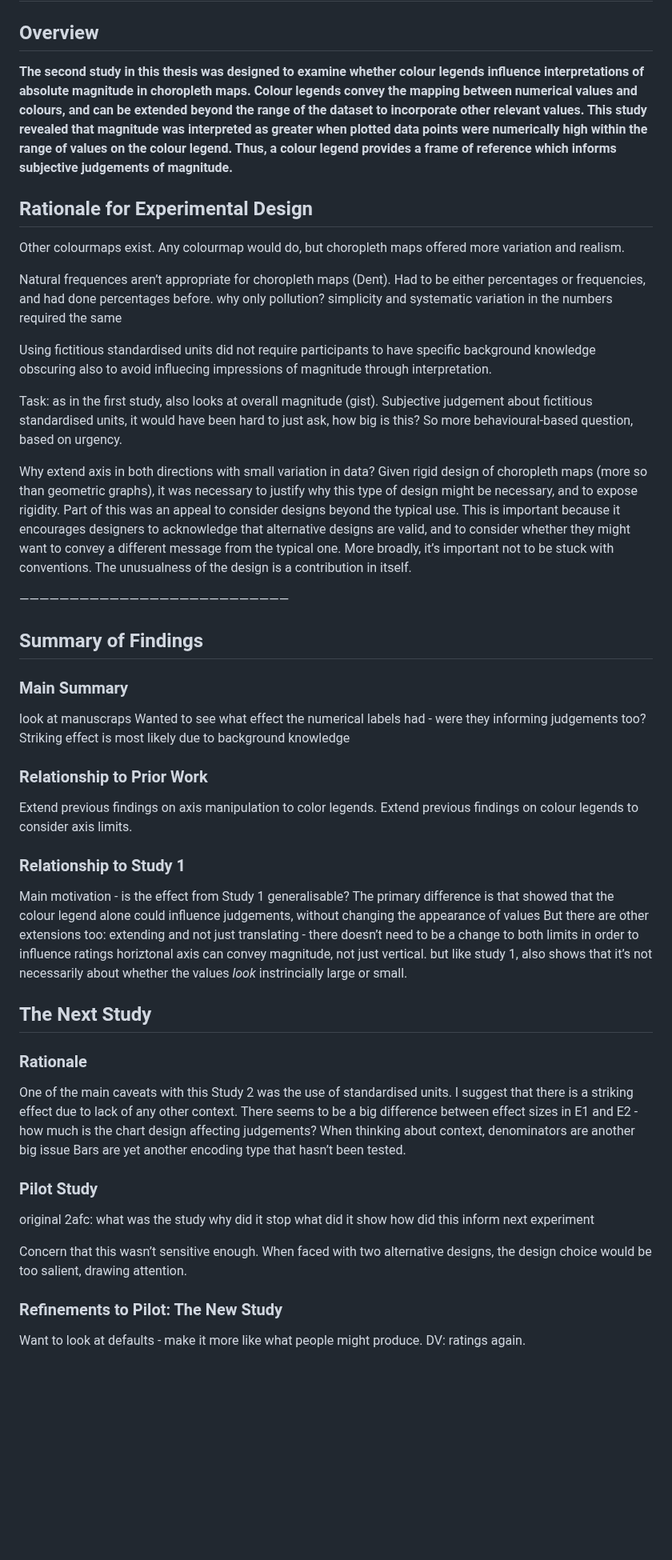
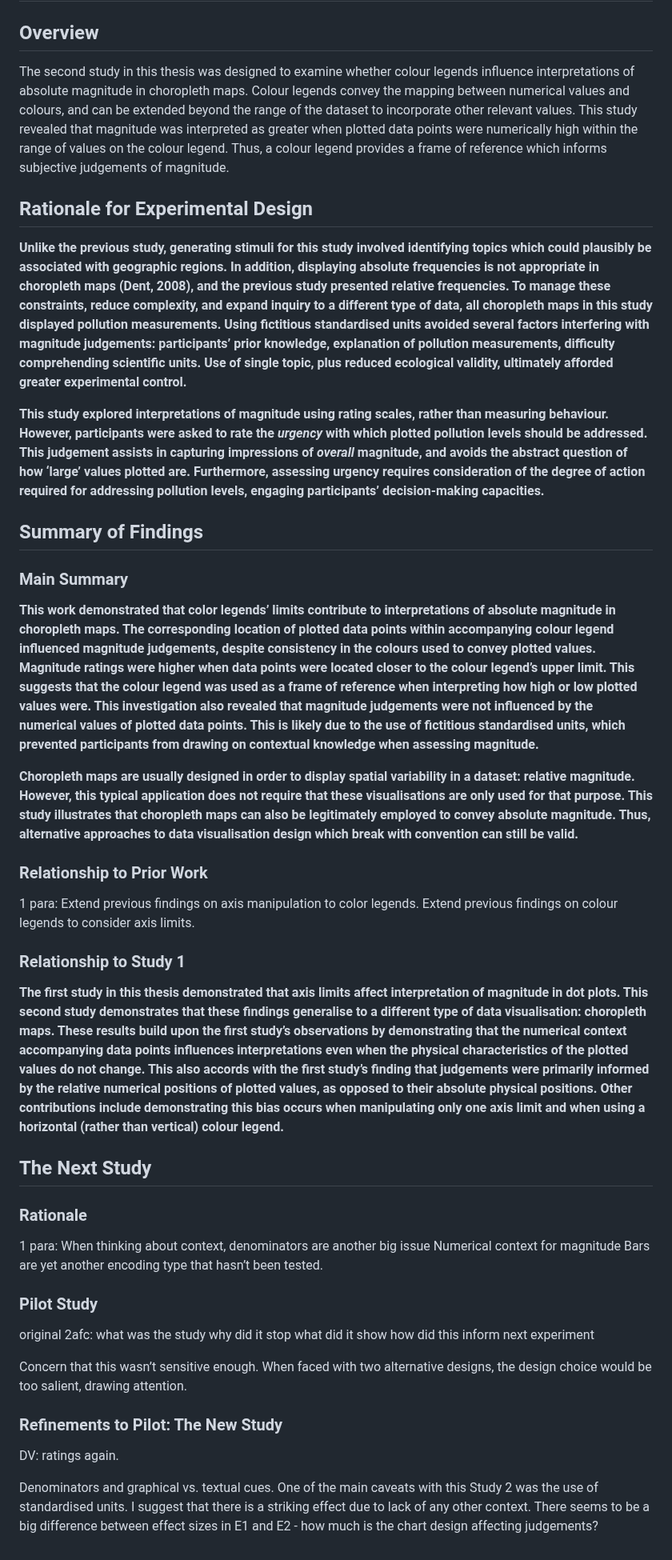
Before and after one commit to duncanbradley/thesis, a Markdown page: Chapters/postscript2.md, the part around the change. Shown at 80% size. GitHub-like rendering; blank space fills up the shorter version.

Commit message:
rationale, main findings, comparison with study 1

```diff
--- a/Chapters/postscript2.md
+++ b/Chapters/postscript2.md
@@ -2,52 +2,39 @@
 
 ## Overview
 
-**The second study in this thesis was designed to examine whether colour legends influence interpretations of absolute magnitude in choropleth maps. Colour legends convey the mapping between numerical values and colours, and can be extended beyond the range of the dataset to incorporate other relevant values. This study revealed that magnitude was interpreted as greater when plotted data points were numerically high within the range of values on the colour legend. Thus, a colour legend provides a frame of reference which informs subjective judgements of magnitude.**
+The second study in this thesis was designed to examine whether colour legends influence interpretations of absolute magnitude in choropleth maps. Colour legends convey the mapping between numerical values and colours, and can be extended beyond the range of the dataset to incorporate other relevant values. This study revealed that magnitude was interpreted as greater when plotted data points were numerically high within the range of values on the colour legend. Thus, a colour legend provides a frame of reference which informs subjective judgements of magnitude.
 
 ## Rationale for Experimental Design
 
-Other colourmaps exist. Any colourmap would do, but choropleth maps offered more variation and realism.
+**Unlike the previous study, generating stimuli for this study involved identifying topics which could plausibly be associated with geographic regions. In addition, displaying absolute frequencies is not appropriate in choropleth maps (Dent, 2008), and the previous study presented relative frequencies. To manage these constraints, reduce complexity, and expand inquiry to a different type of data, all choropleth maps in this study displayed pollution measurements. Using fictitious standardised units avoided several factors interfering with magnitude judgements: participants’ prior knowledge, explanation of pollution measurements, difficulty comprehending scientific units. Use of single topic, plus reduced ecological validity, ultimately afforded greater experimental control.**
 
-Natural frequences aren’t appropriate for choropleth maps (Dent). Had to be either percentages or frequencies, and had done percentages before.
-why only pollution?
-simplicity and systematic variation in the numbers required the same
-
-Using fictitious standardised units did not require participants to have specific background knowledge obscuring also to avoid influecing impressions of magnitude through interpretation.
-
-Task: as in the first study, also looks at overall magnitude (gist). Subjective judgement about fictitious standardised units, it would have been hard to just ask, how big is this? So more behavioural-based question, based on urgency.
-
-Why extend axis in both directions with small variation in data? Given rigid design of choropleth maps (more so than geometric graphs), it was necessary to justify why this type of design might be necessary, and to expose rigidity. Part of this was an appeal to consider designs beyond the typical use. This is important because it encourages designers to acknowledge that alternative designs are valid, and to consider whether they might want to convey a different message from the typical one. More broadly, it’s important not to be stuck with conventions. The unusualness of the design is a contribution in itself.
-
- ———————————————————————————
+**This study explored interpretations of magnitude using rating scales, rather than measuring behaviour. However, participants were asked to rate the *urgency* with which plotted pollution levels should be addressed. This judgement assists in capturing impressions of *overall* magnitude, and avoids the abstract question of how ‘large’ values plotted are.  Furthermore, assessing urgency requires consideration of the degree of action required for addressing pollution levels, engaging participants’ decision-making capacities.**
 
 ## Summary of Findings
 
 ### Main Summary
 
-look at manuscraps
-Wanted to see what effect the numerical labels had - were they informing judgements too?
-Striking effect is most likely due to background knowledge
+**This work demonstrated that color legends’ limits contribute to interpretations of absolute magnitude in choropleth maps. The corresponding location of plotted data points within accompanying colour legend influenced magnitude judgements, despite consistency in the colours used to convey plotted values. Magnitude ratings were higher when data points were located closer to the colour legend’s upper limit. This suggests that the colour legend was used as a frame of reference when interpreting how high or low plotted values were. This investigation also revealed that magnitude judgements were not influenced by the numerical values of plotted data points. This is likely due to the use of fictitious standardised units, which prevented participants from drawing on contextual knowledge when assessing magnitude.**
+
+**Choropleth maps are usually designed in order to display spatial variability in a dataset: relative magnitude. However, this typical application does not require that these visualisations are only used for that purpose. This study illustrates that choropleth maps can also be legitimately employed to convey absolute magnitude. Thus, alternative approaches to data visualisation design which break with convention can still be valid.**
 
 ### Relationship to Prior Work
 
+1 para:
 Extend previous findings on axis manipulation to color legends.
 Extend previous findings on colour legends to consider axis limits.
 
 ### Relationship to Study 1
 
-Main motivation - is the effect from Study 1 generalisable?
-The primary difference is that showed that the colour legend alone could influence judgements, without changing the appearance of values
-But there are other extensions too:
-extending and not just translating - there doesn’t need to be a change to both limits in order to influence ratings
-horiztonal axis can convey magnitude, not just vertical.
-but like study 1, also shows that it’s not necessarily about whether the values *look* instrincially large or small.
+**The first study in this thesis demonstrated that axis limits affect interpretation of magnitude in dot plots. This second study demonstrates that these findings generalise to a different type of data visualisation: choropleth maps. These results build upon the first study’s observations by demonstrating that the numerical context accompanying data points influences interpretations even when the physical characteristics of the plotted values do not change. This also accords with the first study’s finding that judgements were primarily informed by the relative numerical positions of plotted values, as opposed to their absolute physical positions. Other contributions include demonstrating this bias occurs when manipulating only one axis limit and when using a horizontal (rather than vertical) colour legend.**
 
 ## The Next Study
 
 ### Rationale
-One of the main caveats with this Study 2 was the use of standardised units. I suggest that there is a striking effect due to lack of any other context.
-There seems to be a big difference between effect sizes in E1 and E2 - how much is the chart design affecting judgements?
+
+1 para:
 When thinking about context, denominators are another big issue
+Numerical context for magnitude
 Bars are yet another encoding type that hasn’t been tested.
 
 ### Pilot Study
@@ -61,5 +48,8 @@ Concern that this wasn’t sensitive enough. When faced with two alternative des
 
 ### Refinements to Pilot: The New Study
 
-Want to look at defaults - make it more like what people might produce.
 DV: ratings again.
+
+Denominators and graphical vs. textual cues.
+One of the main caveats with this Study 2 was the use of standardised units. I suggest that there is a striking effect due to lack of any other context.
+There seems to be a big difference between effect sizes in E1 and E2 - how much is the chart design affecting judgements?
```
